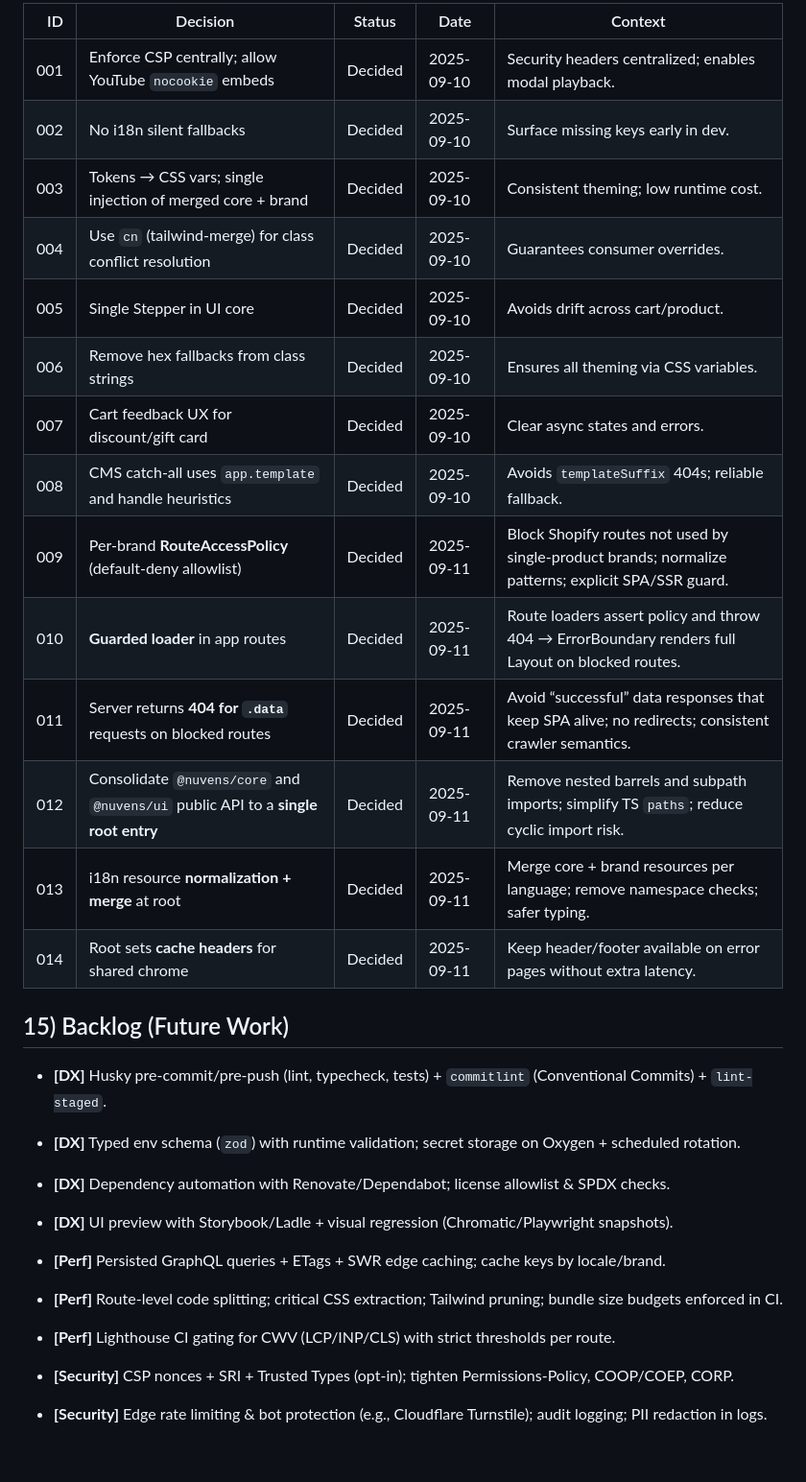
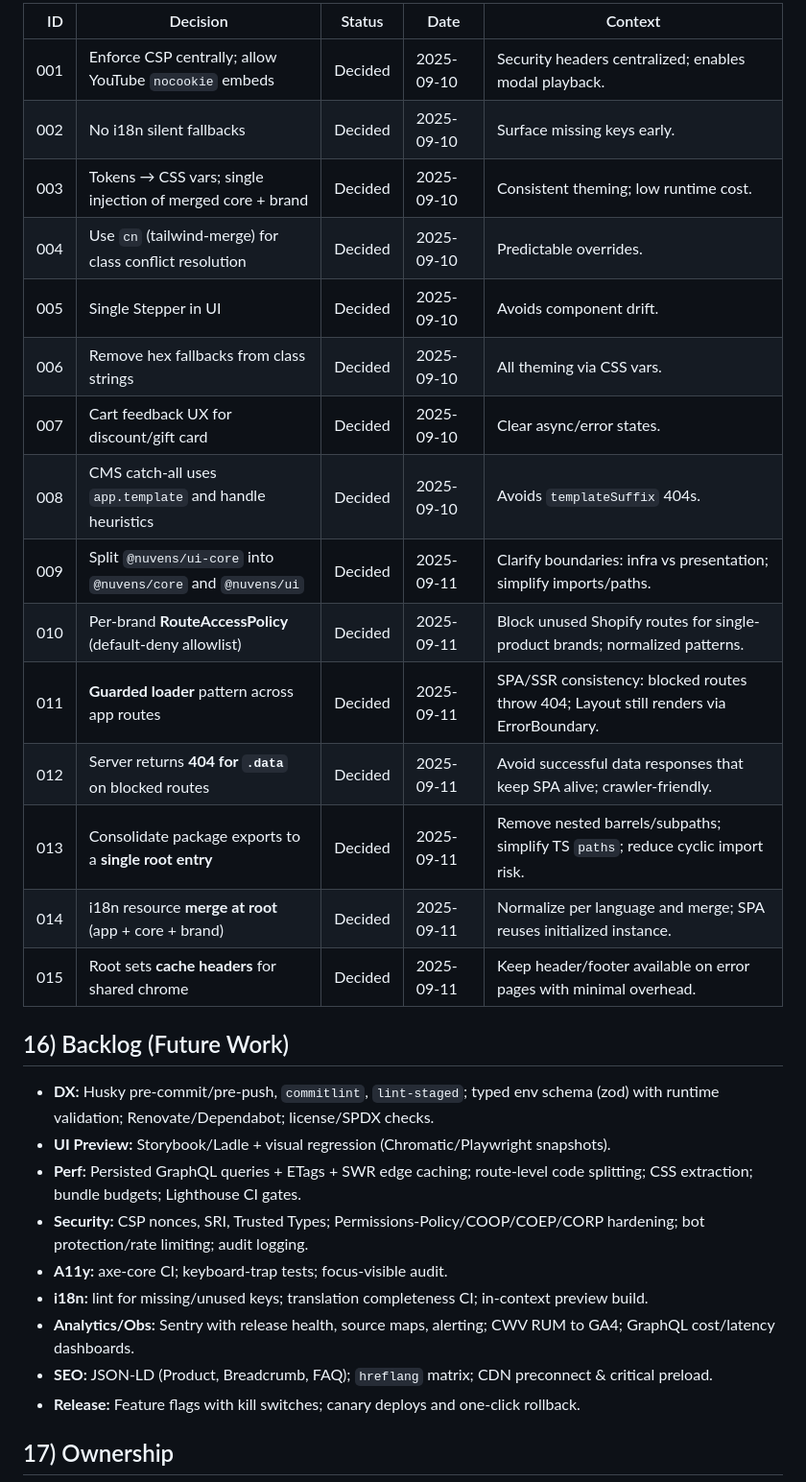
Before and after one commit to okandredaniel/nuvens-commerce, a Markdown page: docs/architecture-decisions.md, the part around the change printed below. Shown: that part at 96% size. Drawn GitHub-style; blank space fills up the shorter version.

```diff
--- a/docs/architecture-decisions.md
+++ b/docs/architecture-decisions.md
@@ -95,38 +100,33 @@
 
-|  ID | Decision                                                                          | Status  | Date       | Context                                                                                             |
-| --: | --------------------------------------------------------------------------------- | ------- | ---------- | --------------------------------------------------------------------------------------------------- |
-| 001 | Enforce CSP centrally; allow YouTube `nocookie` embeds                            | Decided | 2025-09-10 | Security headers centralized; enables modal playback.                                               |
-| 002 | No i18n silent fallbacks                                                          | Decided | 2025-09-10 | Surface missing keys early in dev.                                                                  |
-| 003 | Tokens → CSS vars; single injection of merged core + brand                        | Decided | 2025-09-10 | Consistent theming; low runtime cost.                                                               |
-| 004 | Use `cn` (tailwind-merge) for class conflict resolution                           | Decided | 2025-09-10 | Guarantees consumer overrides.                                                                      |
-| 005 | Single Stepper in UI core                                                         | Decided | 2025-09-10 | Avoids drift across cart/product.                                                                   |
-| 006 | Remove hex fallbacks from class strings                                           | Decided | 2025-09-10 | Ensures all theming via CSS variables.                                                              |
-| 007 | Cart feedback UX for discount/gift card                                           | Decided | 2025-09-10 | Clear async states and errors.                                                                      |
-| 008 | CMS catch-all uses `app.template` and handle heuristics                           | Decided | 2025-09-10 | Avoids `templateSuffix` 404s; reliable fallback.                                                    |
-| 009 | Per-brand **RouteAccessPolicy** (default-deny allowlist)                          | Decided | 2025-09-11 | Block Shopify routes not used by single-product brands; normalize patterns; explicit SPA/SSR guard. |
-| 010 | **Guarded loader** in app routes                                                  | Decided | 2025-09-11 | Route loaders assert policy and throw 404 → ErrorBoundary renders full Layout on blocked routes.    |
-| 011 | Server returns **404 for `.data`** requests on blocked routes                     | Decided | 2025-09-11 | Avoid “successful” data responses that keep SPA alive; no redirects; consistent crawler semantics.  |
-| 012 | Consolidate `@nuvens/core` and `@nuvens/ui` public API to a **single root entry** | Decided | 2025-09-11 | Remove nested barrels and subpath imports; simplify TS `paths`; reduce cyclic import risk.          |
-| 013 | i18n resource **normalization + merge** at root                                   | Decided | 2025-09-11 | Merge core + brand resources per language; remove namespace checks; safer typing.                   |
-| 014 | Root sets **cache headers** for shared chrome                                     | Decided | 2025-09-11 | Keep header/footer available on error pages without extra latency.                                  |
+|  ID | Decision                                                     | Status  | Date       | Context                                                                                |
+| --: | ------------------------------------------------------------ | ------- | ---------- | -------------------------------------------------------------------------------------- |
+| 001 | Enforce CSP centrally; allow YouTube `nocookie` embeds       | Decided | 2025-09-10 | Security headers centralized; enables modal playback.                                  |
+| 002 | No i18n silent fallbacks                                     | Decided | 2025-09-10 | Surface missing keys early.                                                            |
+| 003 | Tokens → CSS vars; single injection of merged core + brand   | Decided | 2025-09-10 | Consistent theming; low runtime cost.                                                  |
+| 004 | Use `cn` (tailwind-merge) for class conflict resolution      | Decided | 2025-09-10 | Predictable overrides.                                                                 |
+| 005 | Single Stepper in UI                                         | Decided | 2025-09-10 | Avoids component drift.                                                                |
+| 006 | Remove hex fallbacks from class strings                      | Decided | 2025-09-10 | All theming via CSS vars.                                                              |
+| 007 | Cart feedback UX for discount/gift card                      | Decided | 2025-09-10 | Clear async/error states.                                                              |
+| 008 | CMS catch-all uses `app.template` and handle heuristics      | Decided | 2025-09-10 | Avoids `templateSuffix` 404s.                                                          |
+| 009 | Split `@nuvens/ui-core` into `@nuvens/core` and `@nuvens/ui` | Decided | 2025-09-11 | Clarify boundaries: infra vs presentation; simplify imports/paths.                     |
+| 010 | Per-brand **RouteAccessPolicy** (default-deny allowlist)     | Decided | 2025-09-11 | Block unused Shopify routes for single-product brands; normalized patterns.            |
+| 011 | **Guarded loader** pattern across app routes                 | Decided | 2025-09-11 | SPA/SSR consistency: blocked routes throw 404; Layout still renders via ErrorBoundary. |
+| 012 | Server returns **404 for `.data`** on blocked routes         | Decided | 2025-09-11 | Avoid successful data responses that keep SPA alive; crawler-friendly.                 |
+| 013 | Consolidate package exports to a **single root entry**       | Decided | 2025-09-11 | Remove nested barrels/subpaths; simplify TS `paths`; reduce cyclic import risk.        |
+| 014 | i18n resource **merge at root** (app + core + brand)         | Decided | 2025-09-11 | Normalize per language and merge; SPA reuses initialized instance.                     |
+| 015 | Root sets **cache headers** for shared chrome                | Decided | 2025-09-11 | Keep header/footer available on error pages with minimal overhead.                     |
 
-## 15) Backlog (Future Work)
+## 16) Backlog (Future Work)
 
-- **\[DX]** Husky pre-commit/pre-push (lint, typecheck, tests) + `commitlint` (Conventional Commits) + `lint-staged`.
+- **DX:** Husky pre-commit/pre-push, `commitlint`, `lint-staged`; typed env schema (zod) with runtime validation; Renovate/Dependabot; license/SPDX checks.
+- **UI Preview:** Storybook/Ladle + visual regression (Chromatic/Playwright snapshots).
+- **Perf:** Persisted GraphQL queries + ETags + SWR edge caching; route-level code splitting; CSS extraction; bundle budgets; Lighthouse CI gates.
+- **Security:** CSP nonces, SRI, Trusted Types; Permissions-Policy/COOP/COEP/CORP hardening; bot protection/rate limiting; audit logging.
+- **A11y:** axe-core CI; keyboard-trap tests; focus-visible audit.
+- **i18n:** lint for missing/unused keys; translation completeness CI; in-context preview build.
+- **Analytics/Obs:** Sentry with release health, source maps, alerting; CWV RUM to GA4; GraphQL cost/latency dashboards.
+- **SEO:** JSON-LD (Product, Breadcrumb, FAQ); `hreflang` matrix; CDN preconnect & critical preload.
+- **Release:** Feature flags with kill switches; canary deploys and one-click rollback.
 
-- **\[DX]** Typed env schema (`zod`) with runtime validation; secret storage on Oxygen + scheduled rotation.
+## 17) Ownership
 
-- **\[DX]** Dependency automation with Renovate/Dependabot; license allowlist & SPDX checks.
-
-- **\[DX]** UI preview with Storybook/Ladle + visual regression (Chromatic/Playwright snapshots).
-
-- **\[Perf]** Persisted GraphQL queries + ETags + SWR edge caching; cache keys by locale/brand.
-
-- **\[Perf]** Route-level code splitting; critical CSS extraction; Tailwind pruning; bundle size budgets enforced in CI.
-
-- **\[Perf]** Lighthouse CI gating for CWV (LCP/INP/CLS) with strict thresholds per route.
-
-- **\[Security]** CSP nonces + SRI + Trusted Types (opt-in); tighten Permissions-Policy, COOP/COEP, CORP.
-
-- **\[Security]** Edge rate limiting & bot protection (e.g., Cloudflare Turnstile); audit logging; PII redaction in logs.
-
```
Also changed, not shown: other parts of docs/architecture-decisions.md (+54 -65 lines).
